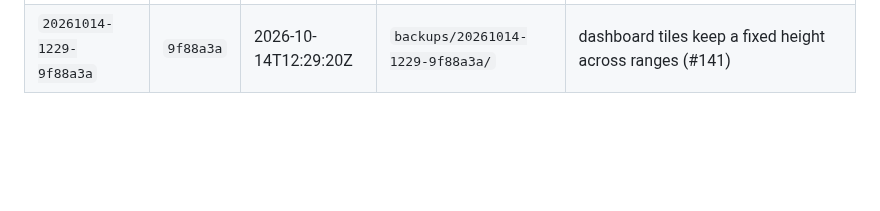
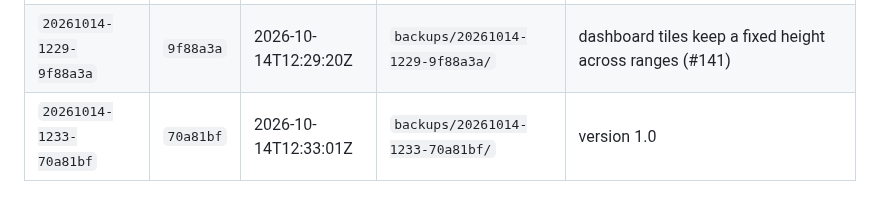
Before and after one commit to kaywiegand/gym-tracker-app, a Markdown page: DEPLOYMENTS.md, the part around the change. Drawn GitHub-style; blank space fills up the shorter version.

Commit message:
docs: log deploy of version 1.0
Co-Authored-By: Claude Opus 5.5 <noreply@anthropic.com>

```diff
--- a/DEPLOYMENTS.md
+++ b/DEPLOYMENTS.md
@@ -63,3 +63,4 @@ und bleiben unverändert.
 | `20261013-1855-f737ee0` | `f737ee0` | 2026-10-13T18:55:19Z | `backups/20261013-1855-f737ee0/` | training load chart: start and end date with year (#136) |
 | `20261014-0802-e4ac65e-dirty` | `e4ac65e` | 2026-10-14T08:02:34Z | `backups/20261014-0802-e4ac65e-dirty/` | back squat titled Squat Barbell, bench squat own title, sumo squat mapping (#138, #139) |
 | `20261014-1229-9f88a3a` | `9f88a3a` | 2026-10-14T12:29:20Z | `backups/20261014-1229-9f88a3a/` | dashboard tiles keep a fixed height across ranges (#141) |
+| `20261014-1233-70a81bf` | `70a81bf` | 2026-10-14T12:33:01Z | `backups/20261014-1233-70a81bf/` | version 1.0 |
```
